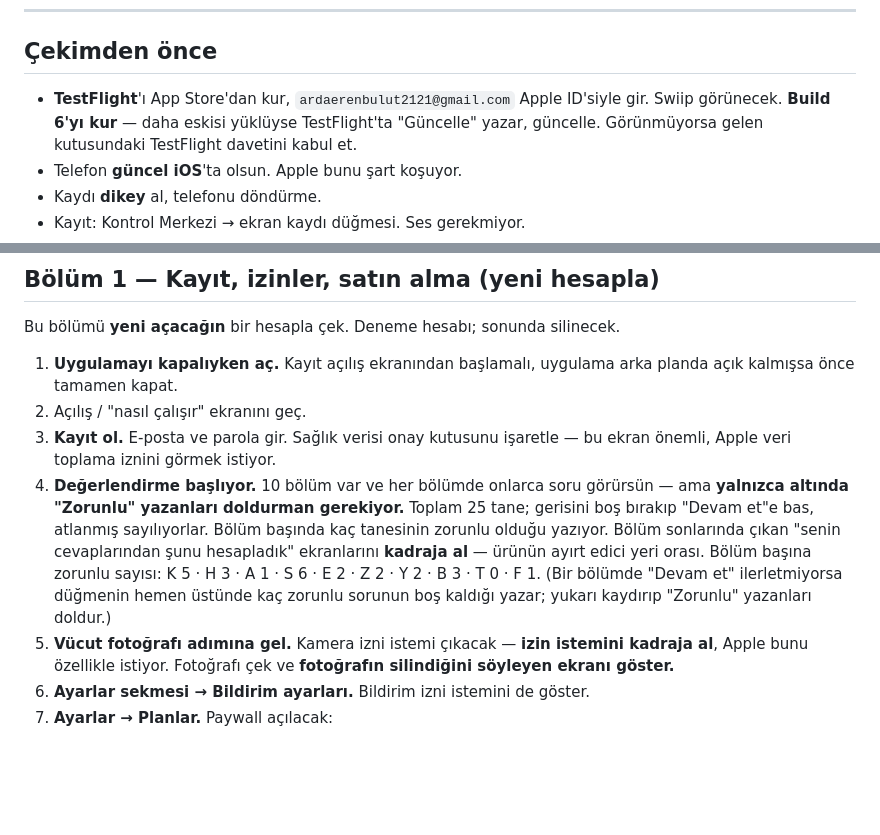
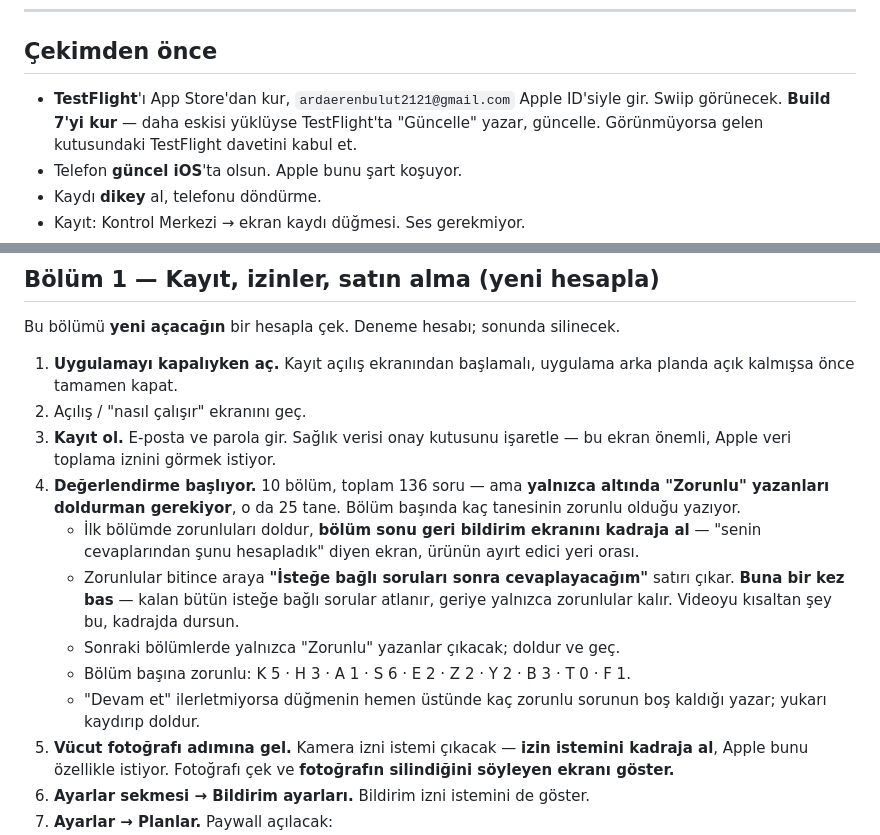
Before and after one commit to Ruzzyferr/Swiip, a Markdown page: magaza/appstore/video-cekim-talimati.md, 2 parts joined by grey strips. GitHub-like rendering; blank space fills up the shorter version.

Commit message:
Cekim talimati: atlama secenegi ve build 7
Co-Authored-By: Claude Opus 5 (1M context) <noreply@anthropic.com>

```diff
--- a/magaza/appstore/video-cekim-talimati.md
+++ b/magaza/appstore/video-cekim-talimati.md
@@ -11,7 +11,7 @@ Bu dosya Arda'ya olduğu gibi gönderilebilir.
 ## Çekimden önce
 
 - **TestFlight**'ı App Store'dan kur, `ardaerenbulut2121@gmail.com` Apple ID'siyle gir.
-  Swiip görünecek. **Build 6'yı kur** — daha eskisi yüklüyse TestFlight'ta "Güncelle"
+  Swiip görünecek. **Build 7'yi kur** — daha eskisi yüklüyse TestFlight'ta "Güncelle"
   yazar, güncelle. Görünmüyorsa gelen kutusundaki TestFlight davetini kabul et.
 - Telefon **güncel iOS**'ta olsun. Apple bunu şart koşuyor.
 - Kaydı **dikey** al, telefonu döndürme.
@@ -33,14 +33,18 @@ Bu bölümü **yeni açacağın** bir hesapla çek. Deneme hesabı; sonunda sili
 2. Açılış / "nasıl çalışır" ekranını geç.
 3. **Kayıt ol.** E-posta ve parola gir. Sağlık verisi onay kutusunu işaretle — bu ekran
    önemli, Apple veri toplama iznini görmek istiyor.
-4. **Değerlendirme başlıyor.** 10 bölüm var ve her bölümde onlarca soru görürsün — ama
-   **yalnızca altında "Zorunlu" yazanları doldurman gerekiyor.** Toplam 25 tane; gerisini
-   boş bırakıp "Devam et"e bas, atlanmış sayılıyorlar. Bölüm başında kaç tanesinin
-   zorunlu olduğu yazıyor. Bölüm sonlarında çıkan "senin cevaplarından şunu hesapladık"
-   ekranlarını **kadraja al** — ürünün ayırt edici yeri orası.
-   Bölüm başına zorunlu sayısı: K 5 · H 3 · A 1 · S 6 · E 2 · Z 2 · Y 2 · B 3 · T 0 · F 1.
-   (Bir bölümde "Devam et" ilerletmiyorsa düğmenin hemen üstünde kaç zorunlu sorunun boş
-   kaldığı yazar; yukarı kaydırıp "Zorunlu" yazanları doldur.)
+4. **Değerlendirme başlıyor.** 10 bölüm, toplam 136 soru — ama **yalnızca altında
+   "Zorunlu" yazanları doldurman gerekiyor**, o da 25 tane. Bölüm başında kaç tanesinin
+   zorunlu olduğu yazıyor.
+   - İlk bölümde zorunluları doldur, **bölüm sonu geri bildirim ekranını kadraja al** —
+     "senin cevaplarından şunu hesapladık" diyen ekran, ürünün ayırt edici yeri orası.
+   - Zorunlular bitince araya **"İsteğe bağlı soruları sonra cevaplayacağım"** satırı
+     çıkar. **Buna bir kez bas** — kalan bütün isteğe bağlı sorular atlanır, geriye
+     yalnızca zorunlular kalır. Videoyu kısaltan şey bu, kadrajda dursun.
+   - Sonraki bölümlerde yalnızca "Zorunlu" yazanlar çıkacak; doldur ve geç.
+   - Bölüm başına zorunlu: K 5 · H 3 · A 1 · S 6 · E 2 · Z 2 · Y 2 · B 3 · T 0 · F 1.
+   - "Devam et" ilerletmiyorsa düğmenin hemen üstünde kaç zorunlu sorunun boş kaldığı
+     yazar; yukarı kaydırıp doldur.
 5. **Vücut fotoğrafı adımına gel.** Kamera izni istemi çıkacak — **izin istemini kadraja
    al**, Apple bunu özellikle istiyor. Fotoğrafı çek ve **fotoğrafın silindiğini söyleyen
    ekranı göster.**
```
Also changed, not shown: magaza/appstore/inceleme-cevabi.md (+2 -2 lines).
